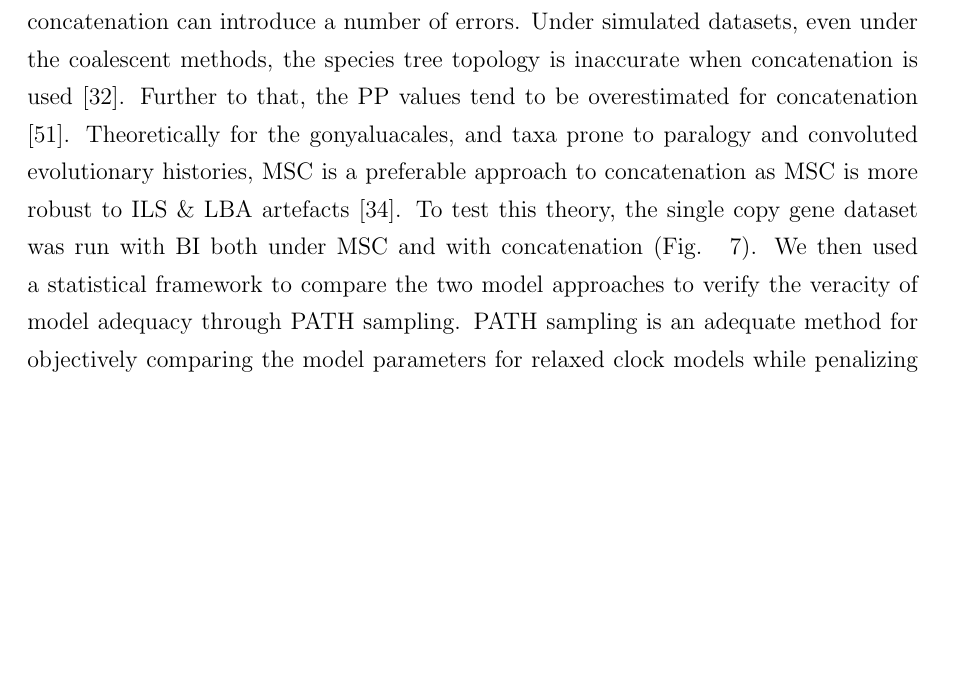
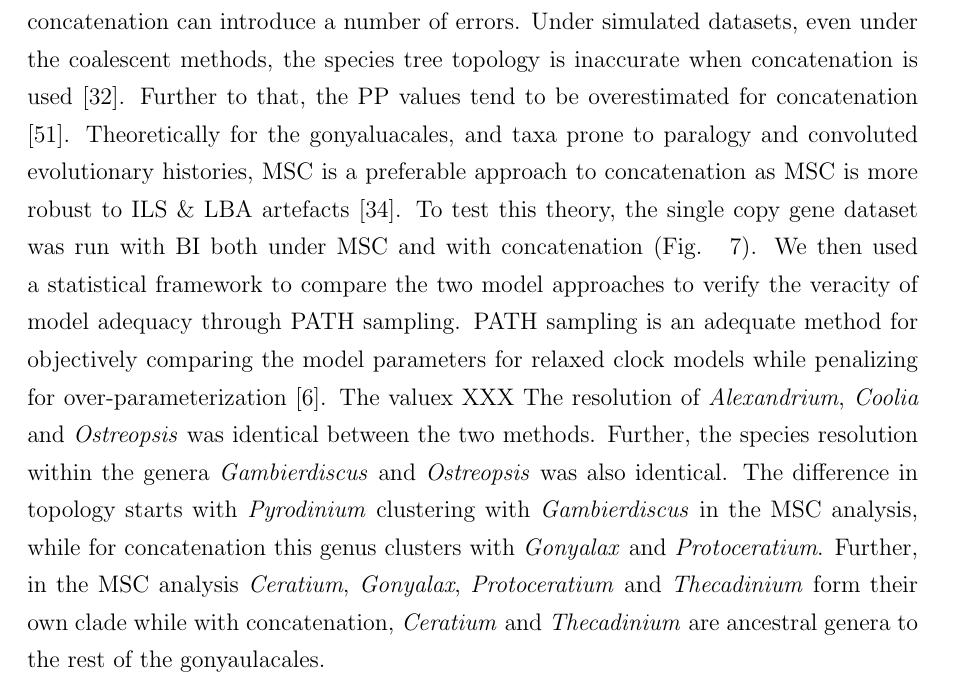
Before and after one commit to bubblegirl/gonya-manuscript, a LaTeX document (gonya_manuscript.tex): part of page 22 of 37, cut so that both start at the same text, the shorter picture padded with empty space. Compiled offline with pdfLaTeX.

Commit message:
info on last phyos

```diff
--- a/gonya_manuscript.tex
+++ b/gonya_manuscript.tex
@@ -437,6 +437,10 @@ We then used a statistical framework to compare the two model approaches to veri
 PATH sampling is an adequate method for objectively comparing the model parameters for relaxed clock models while penalizing for over-parameterization \cite{baele2012accurate}.
 The valuex XXX %TODO whatever the hell the PATH sampling results are
 %TODO topology comparison here
+The resolution of \textit{Alexandrium}, \textit{Coolia} and \textit{Ostreopsis} was identical between the two methods.
+Further, the species resolution within the genera \textit{Gambierdiscus} and \textit{Ostreopsis} was also identical.
+The difference in topology starts with \textit{Pyrodinium} clustering with \textit{Gambierdiscus} in the MSC analysis, while for concatenation this genus clusters with \textit{Gonyalax} and \textit{Protoceratium}.
+Further, in the MSC analysis \textit{Ceratium}, \textit{Gonyalax}, \textit{Protoceratium} and \textit{Thecadinium} form their own clade while with concatenation, \textit{Ceratium} and \textit{Thecadinium} are ancestral genera to the rest of the gonyaulacales.
 
 
 %with concatenation, coalescent methods still commonly return inaccurate species tree resolutions \cite{kubatko2007inconsistency}
```
Also changed, not shown: gonya_manuscript.tex (2 more changed lines).
